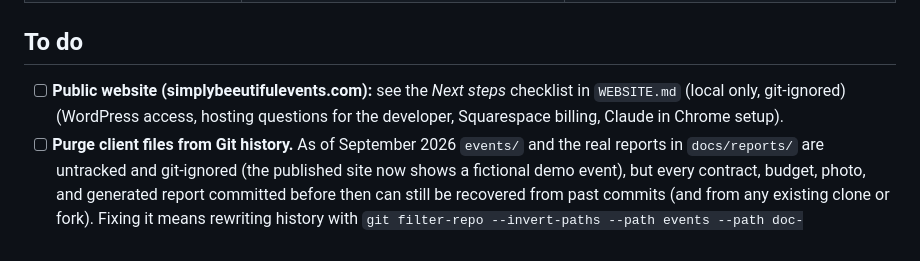
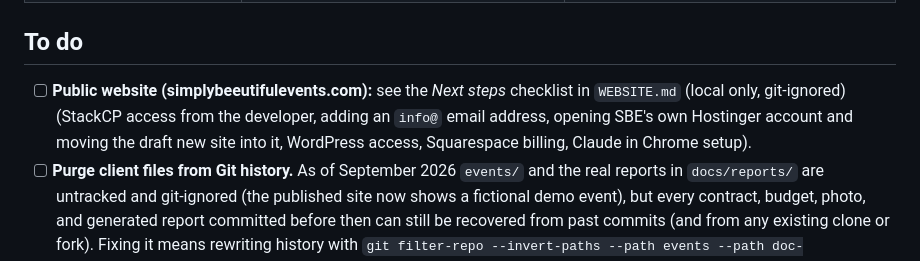
Before and after one commit to erikfol/simply-beeutiful-events, a Markdown page: sbe-improvements.md, the part around the change. Drawn GitHub-style.

Commit message:
Update the website to-do with the Hostinger and email steps
Co-Authored-By: Claude Opus 5.5 <noreply@anthropic.com>

```diff
--- a/sbe-improvements.md
+++ b/sbe-improvements.md
@@ -127,7 +127,7 @@ Fits with the existing app: budget tracking, per-vendor contract and payment sta
 
 ## To do
 
-- [ ] **Public website (simplybeeutifulevents.com):** see the *Next steps* checklist in `WEBSITE.md` (local only, git-ignored) (WordPress access, hosting questions for the developer, Squarespace billing, Claude in Chrome setup).
+- [ ] **Public website (simplybeeutifulevents.com):** see the *Next steps* checklist in `WEBSITE.md` (local only, git-ignored) (StackCP access from the developer, adding an `info@` email address, opening SBE's own Hostinger account and moving the draft new site into it, WordPress access, Squarespace billing, Claude in Chrome setup).
 - [ ] **Purge client files from Git history.** As of September 2026 `events/` and the real reports in `docs/reports/` are untracked and git-ignored (the published site now shows a fictional demo event), but every contract, budget, photo, and generated report committed before then can still be recovered from past commits (and from any existing clone or fork). Fixing it means rewriting history with `git filter-repo --invert-paths --path events --path doc-reader/reports --path-glob 'docs/reports/6-6-26-*'` (or BFG), force-pushing `main`, and asking anyone with a clone to re-clone. Deferred for now; do it before the repo gets more collaborators or clients. Note that GitHub may still serve old commits by SHA until cached views expire; contact GitHub Support if a full purge is required.
 
 ## Critical storage and data workflow update
```
